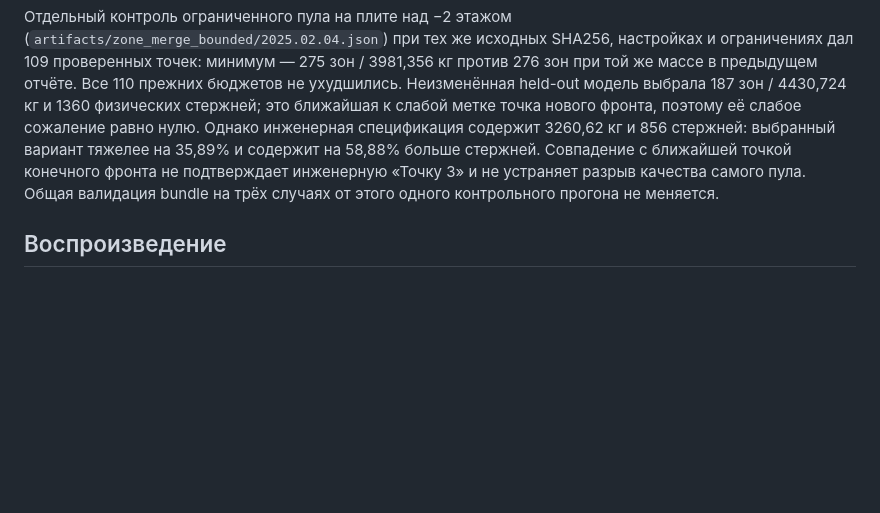
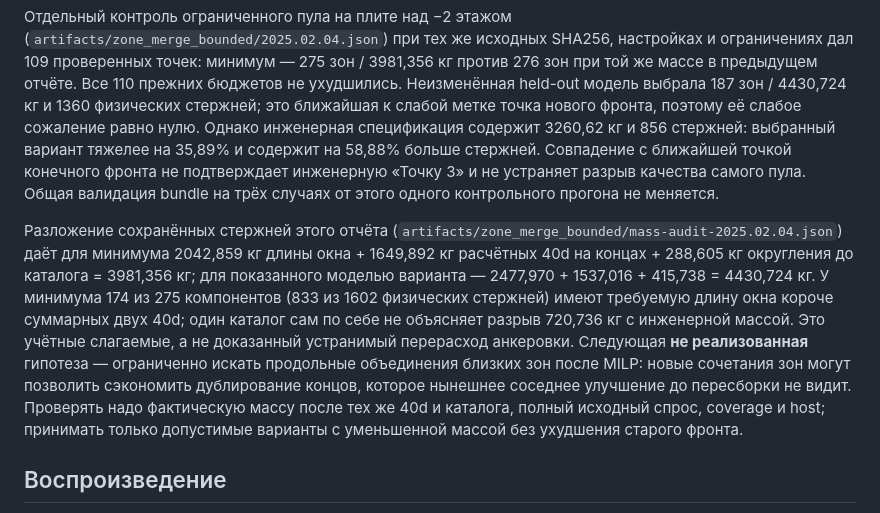
Before and after one commit to Temmmmmo/qmonitoring-a101-project, a Markdown page: docs/zone-partition-experiment-2026-09-18.md, the part around the change. Rendered like a GitHub page; blank space fills up the shorter version.

Commit message:
Document mass decomposition and post-recombination merge hypothesis

```diff
--- a/docs/zone-partition-experiment-2026-09-18.md
+++ b/docs/zone-partition-experiment-2026-09-18.md
@@ -300,6 +300,21 @@ bundle сохранены, а его `validation` теперь описывае
 качества самого пула. Общая валидация bundle на трёх случаях от этого одного
 контрольного прогона не меняется.
 
+Разложение сохранённых стержней этого отчёта
+(`artifacts/zone_merge_bounded/mass-audit-2025.02.04.json`) даёт для минимума
+2042,859 кг длины окна + 1649,892 кг расчётных 40d на концах + 288,605 кг
+округления до каталога = 3981,356 кг; для показанного моделью варианта —
+2477,970 + 1537,016 + 415,738 = 4430,724 кг. У минимума 174 из 275
+компонентов (833 из 1602 физических стержней) имеют требуемую длину окна
+короче суммарных двух 40d; один каталог сам по себе не объясняет разрыв
+720,736 кг с инженерной массой. Это учётные слагаемые, а не доказанный
+устранимый перерасход анкеровки. Следующая **не реализованная** гипотеза —
+ограниченно искать продольные объединения близких зон после MILP: новые
+сочетания зон могут позволить сэкономить дублирование концов, которое нынешнее
+соседнее улучшение до пересборки не видит. Проверять надо фактическую массу
+после тех же 40d и каталога, полный исходный спрос, coverage и host; принимать
+только допустимые варианты с уменьшенной массой без ухудшения старого фронта.
+
 ## Воспроизведение
 
 CLI принимает четыре DXF и ровно одну явную шкалу `.shk` или `.png` на каждое
```
